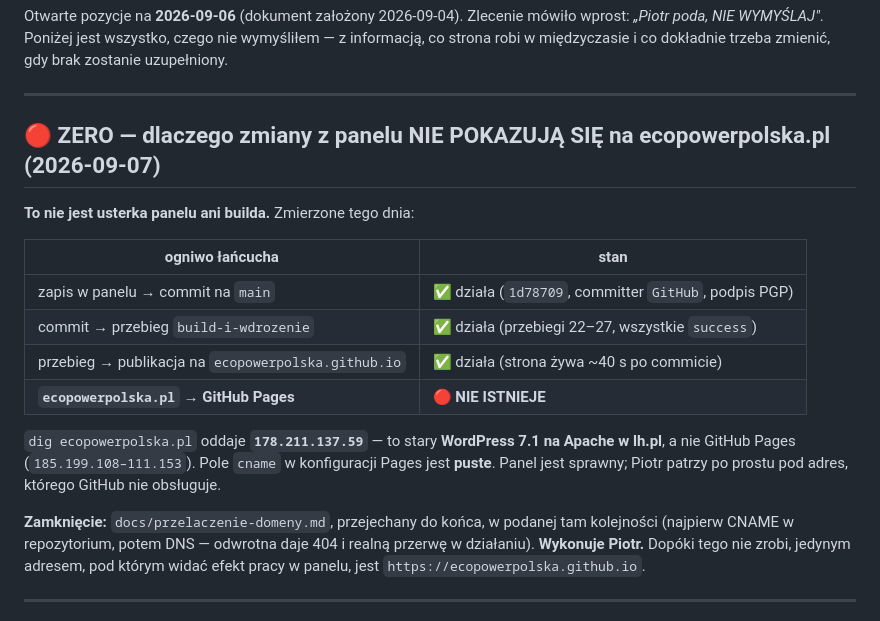
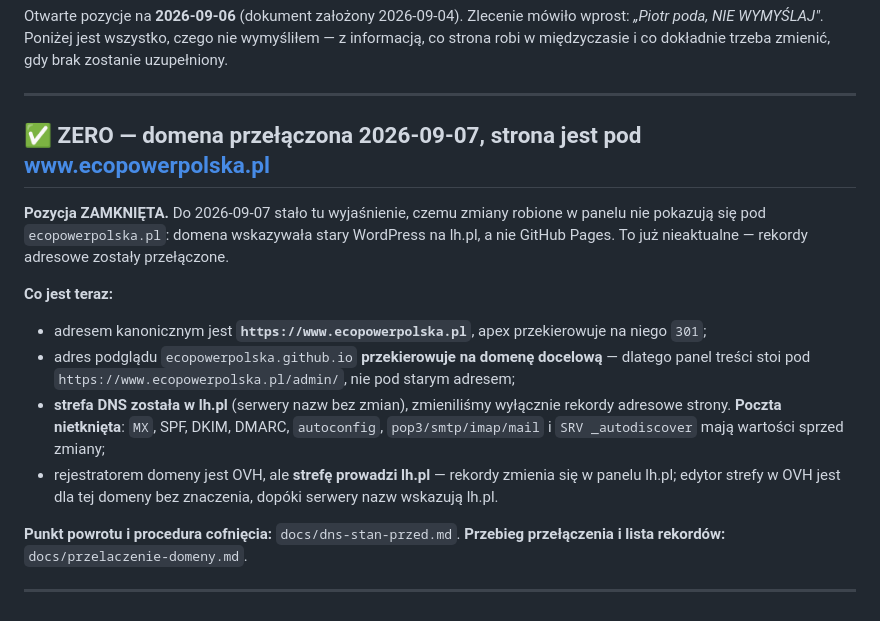
Before and after one commit to ecopowerpolska/ecopowerpolska.github.io, a Markdown page: docs/BRAKI.md, the part around the change. Drawn GitHub-style.

```diff
--- a/docs/BRAKI.md
+++ b/docs/BRAKI.md
@@ -6,25 +6,24 @@ co strona robi w międzyczasie i co dokładnie trzeba zmienić, gdy brak zostani
 
 ---
 
-## 🔴 ZERO — dlaczego zmiany z panelu NIE POKAZUJĄ SIĘ na ecopowerpolska.pl (2026-09-07)
+## ✅ ZERO — domena przełączona 2026-09-07, strona jest pod www.ecopowerpolska.pl
 
-**To nie jest usterka panelu ani builda.** Zmierzone tego dnia:
+**Pozycja ZAMKNIĘTA.** Do 2026-09-07 stało tu wyjaśnienie, czemu zmiany robione w panelu nie
+pokazują się pod `ecopowerpolska.pl`: domena wskazywała stary WordPress na lh.pl, a nie GitHub
+Pages. To już nieaktualne — rekordy adresowe zostały przełączone.
 
-| ogniwo łańcucha | stan |
-|---|---|
-| zapis w panelu → commit na `main` | ✅ działa (`1d78709`, committer `GitHub`, podpis PGP) |
-| commit → przebieg `build-i-wdrozenie` | ✅ działa (przebiegi 22–27, wszystkie `success`) |
-| przebieg → publikacja na `ecopowerpolska.github.io` | ✅ działa (strona żywa ~40 s po commicie) |
-| **`ecopowerpolska.pl` → GitHub Pages** | 🔴 **NIE ISTNIEJE** |
+**Co jest teraz:**
+- adresem kanonicznym jest **`https://www.ecopowerpolska.pl`**, apex przekierowuje na niego `301`;
+- adres podglądu `ecopowerpolska.github.io` **przekierowuje na domenę docelową** — dlatego panel
+  treści stoi pod `https://www.ecopowerpolska.pl/admin/`, nie pod starym adresem;
+- **strefa DNS została w lh.pl** (serwery nazw bez zmian), zmieniliśmy wyłącznie rekordy adresowe
+  strony. **Poczta nietknięta**: `MX`, SPF, DKIM, DMARC, `autoconfig`, `pop3/smtp/imap/mail`
+  i `SRV _autodiscover` mają wartości sprzed zmiany;
+- rejestratorem domeny jest OVH, ale **strefę prowadzi lh.pl** — rekordy zmienia się w panelu
+  lh.pl; edytor strefy w OVH jest dla tej domeny bez znaczenia, dopóki serwery nazw wskazują lh.pl.
 
-`dig ecopowerpolska.pl` oddaje **`178.211.137.59`** — to stary **WordPress 7.1 na Apache w lh.pl**,
-a nie GitHub Pages (`185.199.108–111.153`). Pole `cname` w konfiguracji Pages jest **puste**.
-Panel jest sprawny; Piotr patrzy po prostu pod adres, którego GitHub nie obsługuje.
-
-**Zamknięcie:** `docs/przelaczenie-domeny.md`, przejechany do końca, w podanej tam kolejności
-(najpierw CNAME w repozytorium, potem DNS — odwrotna daje 404 i realną przerwę w działaniu).
-**Wykonuje Piotr.** Dopóki tego nie zrobi, jedynym adresem, pod którym widać efekt pracy
-w panelu, jest `https://ecopowerpolska.github.io`.
+**Punkt powrotu i procedura cofnięcia:** `docs/dns-stan-przed.md`.
+**Przebieg przełączenia i lista rekordów:** `docs/przelaczenie-domeny.md`.
 
 ---
 
```
Also changed, not shown: README.md (+13 -7 lines), docs/CMS-LOGOWANIE.md (+6 -5 lines).
